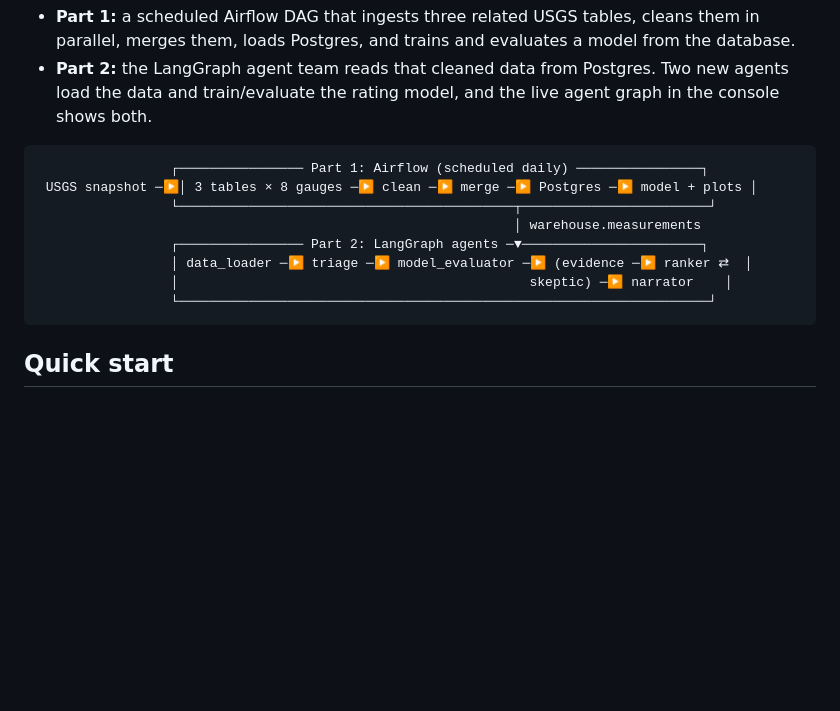
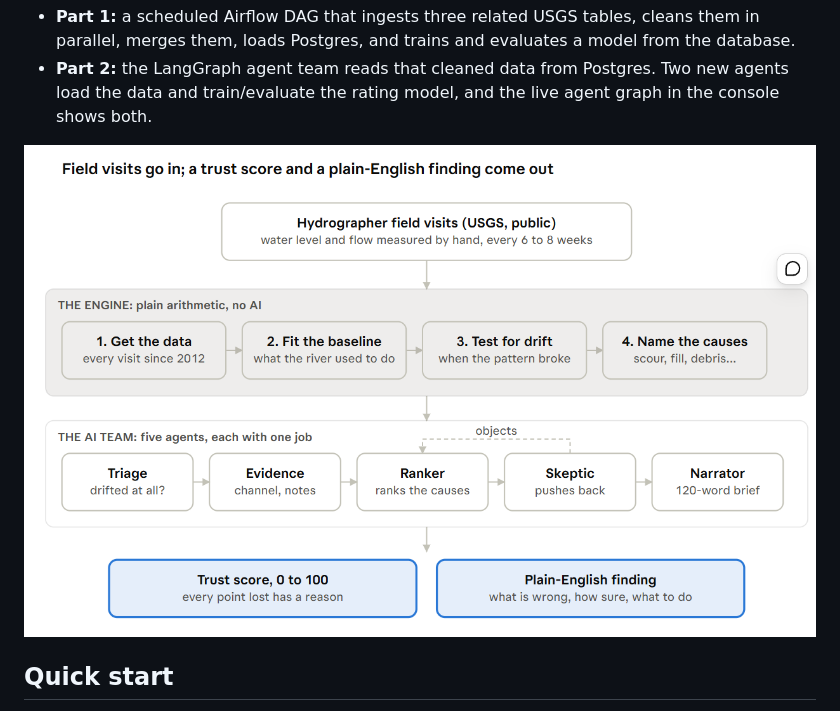
Before and after one commit to inmang13/IDS706-Assignment-Driftwatch, a Markdown page: README.md, the part around the change. Drawn GitHub-style; pictures changed too: docs/images/figure.png (added); blank space fills up the shorter version.

Commit message:
update figure

````diff
--- a/README.md
+++ b/README.md
@@ -19,16 +19,7 @@ For this assignment I added:
   the data and train/evaluate the rating model, and the live agent graph in the console shows
   both.
 
-```
-                 ┌──────────────── Part 1: Airflow (scheduled daily) ────────────────┐
- USGS snapshot ─▶│ 3 tables × 8 gauges ─▶ clean ─▶ merge ─▶ Postgres ─▶ model + plots │
-                 └───────────────────────────────────────────┬────────────────────────┘
-                                                             │ warehouse.measurements
-                 ┌──────────────── Part 2: LangGraph agents ─▼───────────────────────┐
-                 │ data_loader ─▶ triage ─▶ model_evaluator ─▶ (evidence ─▶ ranker ⇄  │
-                 │                                             skeptic) ─▶ narrator    │
-                 └────────────────────────────────────────────────────────────────────┘
-```
+![figure](docs/images/figure.png)
 
 ## Quick start
 
````
